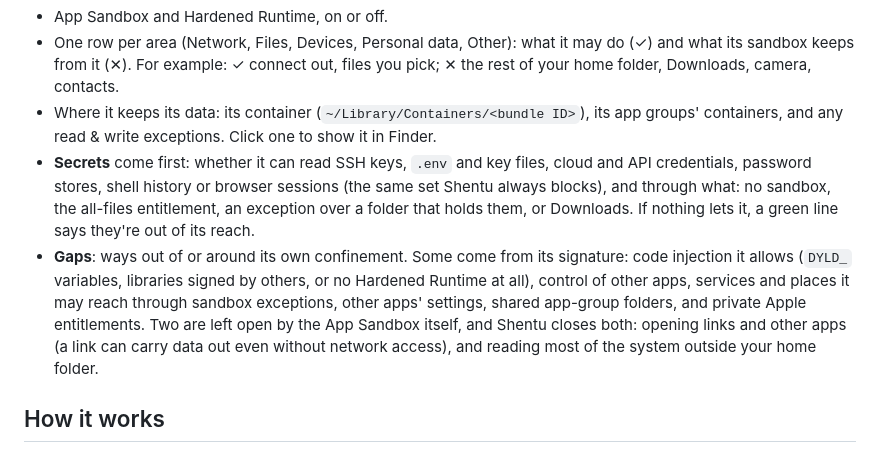
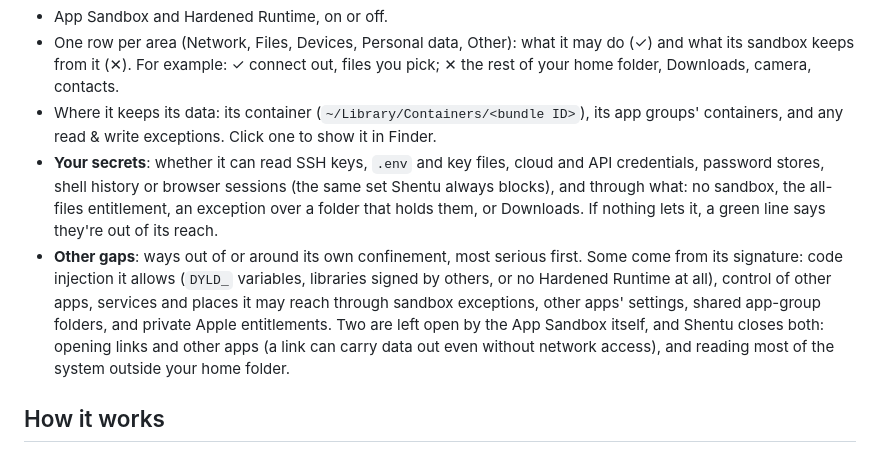
Before and after one commit to rgregory/Shentu, a Markdown page: Overview.md, the part around the change. GitHub-like rendering.

```diff
--- a/Overview.md
+++ b/Overview.md
@@ -49,8 +49,8 @@ Apps in Apple's App Sandbox (most App Store apps) and Apple's own apps can't be
 - App Sandbox and Hardened Runtime, on or off.
 - One row per area (Network, Files, Devices, Personal data, Other): what it may do (✓) and what its sandbox keeps from it (✕). For example: ✓ connect out, files you pick; ✕ the rest of your home folder, Downloads, camera, contacts.
 - Where it keeps its data: its container (`~/Library/Containers/<bundle ID>`), its app groups' containers, and any read & write exceptions. Click one to show it in Finder.
-- **Secrets** come first: whether it can read SSH keys, `.env` and key files, cloud and API credentials, password stores, shell history or browser sessions (the same set Shentu always blocks), and through what: no sandbox, the all-files entitlement, an exception over a folder that holds them, or Downloads. If nothing lets it, a green line says they're out of its reach.
-- **Gaps**: ways out of or around its own confinement. Some come from its signature: code injection it allows (`DYLD_` variables, libraries signed by others, or no Hardened Runtime at all), control of other apps, services and places it may reach through sandbox exceptions, other apps' settings, shared app-group folders, and private Apple entitlements. Two are left open by the App Sandbox itself, and Shentu closes both: opening links and other apps (a link can carry data out even without network access), and reading most of the system outside your home folder.
+- **Your secrets**: whether it can read SSH keys, `.env` and key files, cloud and API credentials, password stores, shell history or browser sessions (the same set Shentu always blocks), and through what: no sandbox, the all-files entitlement, an exception over a folder that holds them, or Downloads. If nothing lets it, a green line says they're out of its reach.
+- **Other gaps**: ways out of or around its own confinement, most serious first. Some come from its signature: code injection it allows (`DYLD_` variables, libraries signed by others, or no Hardened Runtime at all), control of other apps, services and places it may reach through sandbox exceptions, other apps' settings, shared app-group folders, and private Apple entitlements. Two are left open by the App Sandbox itself, and Shentu closes both: opening links and other apps (a link can carry data out even without network access), and reading most of the system outside your home folder.
 
 ## How it works
 
```
Also changed, not shown: README.md (+4 -2 lines), docs/CHANGELOG.md (+4 -2 lines), docs/screenshots/confinement.png (added).
